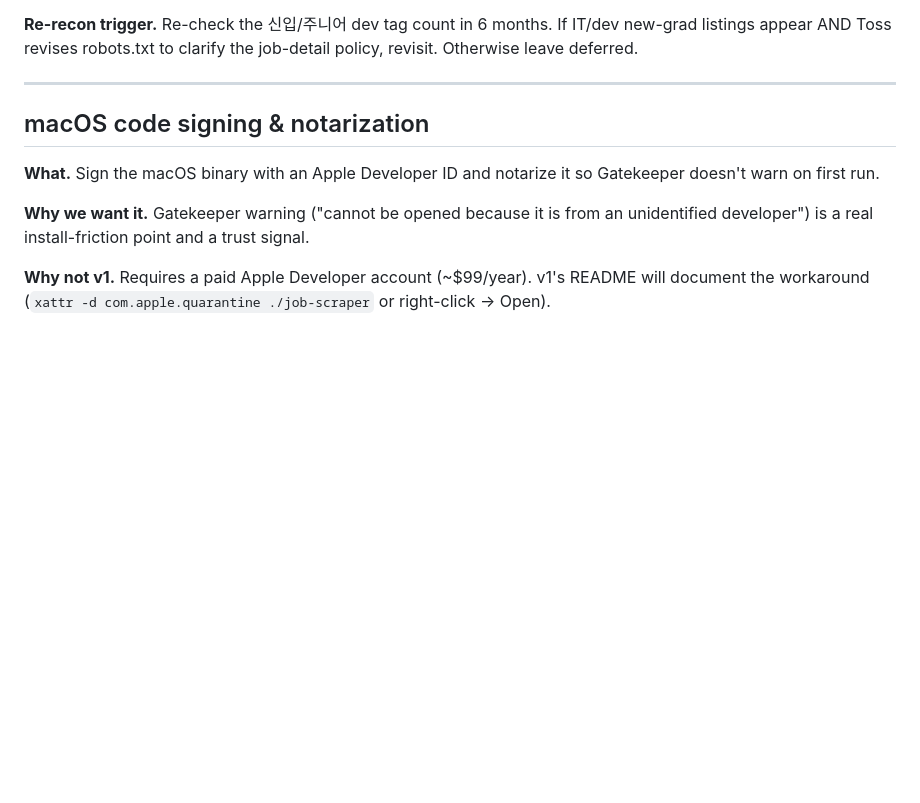
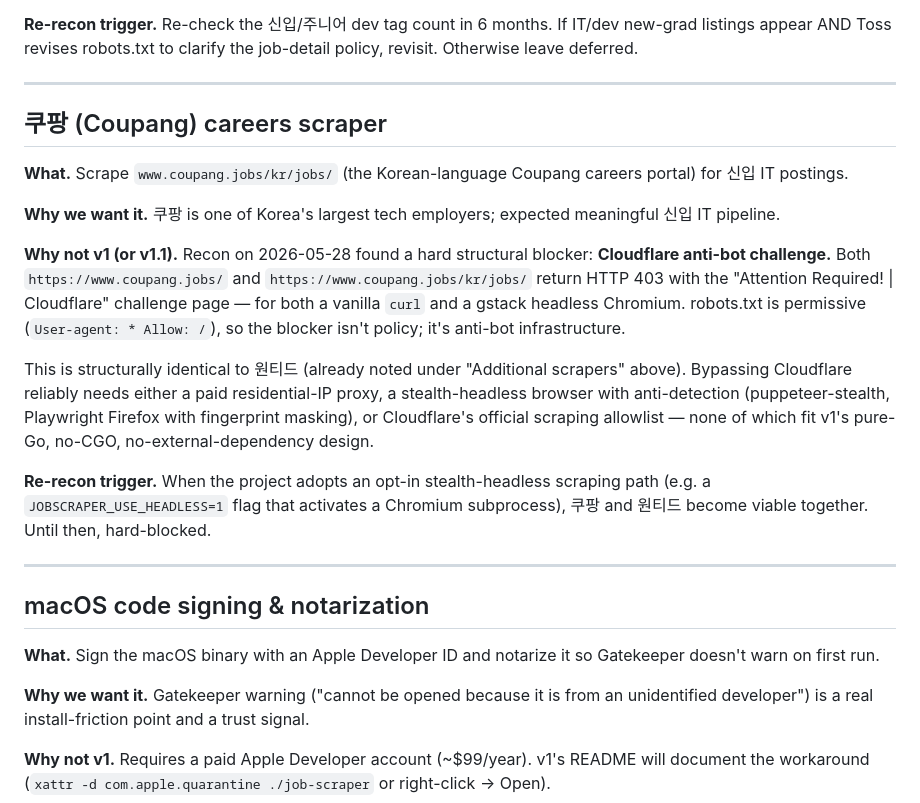
Before and after one commit to ohchanwu/jobcron, a Markdown page: feature-ideas.md, the part around the change. Rendered like a GitHub page; blank space fills up the shorter version.

Commit message:
Defer 쿠팡 careers — Cloudflare anti-bot blocker, same class as 원티드
Recon on www.coupang.jobs/kr/jobs/ found a hard structural blocker:
both curl and headless Chromium return HTTP 403 with the Cloudflare
"Attention Required" challenge page. robots.txt is permissive
(User-agent: * Allow: /) so the blocker is anti-bot infrastructure,
not policy.

Bypassing Cloudflare needs a paid residential-IP proxy, stealth-
headless browser, or Cloudflare's scraping allowlist — none of which
fit v1's pure-Go, no-CGO, no-external-dependency design.

Same class as 원티드 (already noted under "Additional scrapers"). Both
become viable together when the project adopts an opt-in stealth-
headless scraping path. Documented with that re-recon trigger.

```diff
--- a/feature-ideas.md
+++ b/feature-ideas.md
@@ -174,6 +174,20 @@ Original framing kept below for archaeology in case the v1.x decision needs to b
 
 ---
 
+## 쿠팡 (Coupang) careers scraper
+
+**What.** Scrape `www.coupang.jobs/kr/jobs/` (the Korean-language Coupang careers portal) for 신입 IT postings.
+
+**Why we want it.** 쿠팡 is one of Korea's largest tech employers; expected meaningful 신입 IT pipeline.
+
+**Why not v1 (or v1.1).** Recon on 2026-05-28 found a hard structural blocker: **Cloudflare anti-bot challenge.** Both `https://www.coupang.jobs/` and `https://www.coupang.jobs/kr/jobs/` return HTTP 403 with the "Attention Required! | Cloudflare" challenge page — for both a vanilla `curl` and a gstack headless Chromium. robots.txt is permissive (`User-agent: * Allow: /`), so the blocker isn't policy; it's anti-bot infrastructure.
+
+This is structurally identical to 원티드 (already noted under "Additional scrapers" above). Bypassing Cloudflare reliably needs either a paid residential-IP proxy, a stealth-headless browser with anti-detection (puppeteer-stealth, Playwright Firefox with fingerprint masking), or Cloudflare's official scraping allowlist — none of which fit v1's pure-Go, no-CGO, no-external-dependency design.
+
+**Re-recon trigger.** When the project adopts an opt-in stealth-headless scraping path (e.g. a `JOBSCRAPER_USE_HEADLESS=1` flag that activates a Chromium subprocess), 쿠팡 and 원티드 become viable together. Until then, hard-blocked.
+
+---
+
 ## macOS code signing & notarization
 
 **What.** Sign the macOS binary with an Apple Developer ID and notarize it so Gatekeeper doesn't warn on first run.
```
